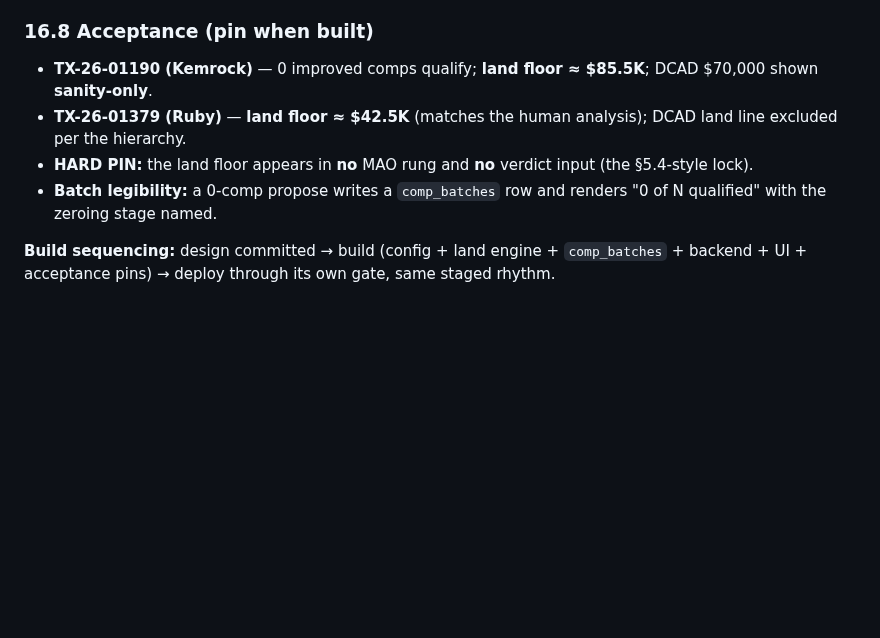
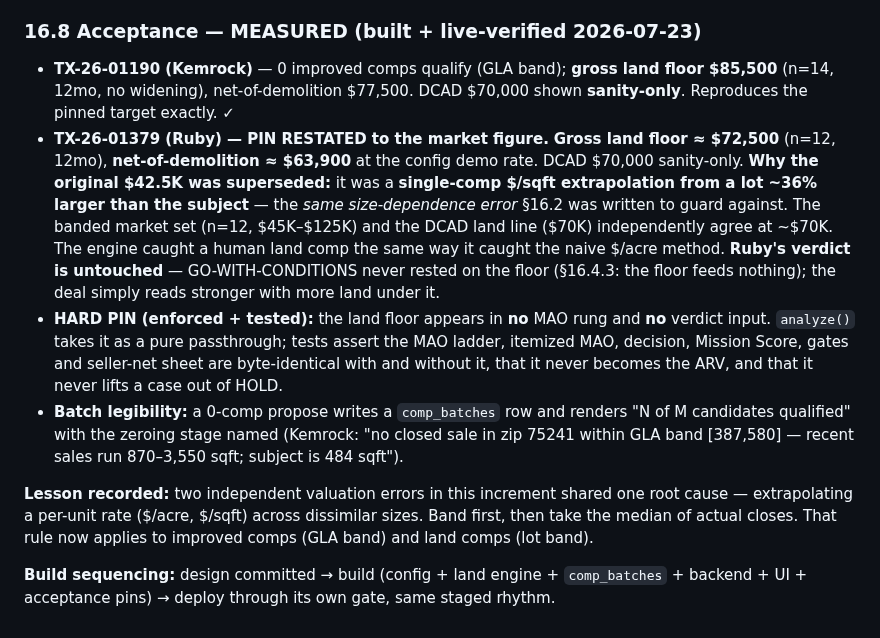
Before and after one commit to Homematchx/pcpeak-platform, a Markdown page: docs/acquisition-intelligence-design.md, the part around the change. Rendered like a GitHub page; blank space fills up the shorter version.

Commit message:
Restate Ruby's land-floor acceptance pin to the market figure
Ruby's §G pin moves from the original $42.5K to the measured market figure:
gross ~$72,500 (n=12, 12mo), net-of-demolition ~$63,900 at the config demo rate,
DCAD $70,000 sanity-only. The $42.5K was a single-comp $/sqft extrapolation from
a lot ~36% larger than the subject - the same size-dependence error section 16.2
guards against, so the engine caught a human land comp the way it caught the
naive $/acre method. Ruby's verdict is untouched (GO-WITH-CONDITIONS never rested
on the floor; the floor feeds nothing). Kemrock's pin reproduced exactly at
$85,500. Records the shared root cause of both valuation errors: never extrapolate
a per-unit rate across dissimilar sizes - band first, then median the actual
closes. Doc only.

Co-Authored-By: Claude Opus 4.8 <noreply@anthropic.com>

```diff
--- a/docs/acquisition-intelligence-design.md
+++ b/docs/acquisition-intelligence-design.md
@@ -612,14 +612,29 @@ above a threshold) **OR sub-minimum GLA** (below the local market's smallest rec
 improvement≈0 alone. The 60-no-GLA session should fold **"route to land valuation"** in as a
 first-class outcome, not merely backfill-vs-legit.
 
-### 16.8 Acceptance (pin when built)
-- **TX-26-01190 (Kemrock)** — 0 improved comps qualify; **land floor ≈ $85.5K**; DCAD $70,000 shown
-  **sanity-only**.
-- **TX-26-01379 (Ruby)** — **land floor ≈ $42.5K** (matches the human analysis); DCAD land line excluded
-  per the hierarchy.
-- **HARD PIN:** the land floor appears in **no** MAO rung and **no** verdict input (the §5.4-style lock).
-- **Batch legibility:** a 0-comp propose writes a `comp_batches` row and renders "0 of N qualified" with
-  the zeroing stage named.
+### 16.8 Acceptance — MEASURED (built + live-verified 2026-07-23)
+- **TX-26-01190 (Kemrock)** — 0 improved comps qualify (GLA band); **gross land floor $85,500**
+  (n=14, 12mo, no widening), net-of-demolition $77,500. DCAD $70,000 shown **sanity-only**.
+  Reproduces the pinned target exactly. ✓
+- **TX-26-01379 (Ruby) — PIN RESTATED to the market figure.** **Gross land floor ≈ $72,500** (n=12,
+  12mo), **net-of-demolition ≈ $63,900** at the config demo rate. DCAD $70,000 sanity-only.
+  **Why the original $42.5K was superseded:** it was a **single-comp $/sqft extrapolation from a lot
+  ~36% larger than the subject** — the *same size-dependence error* §16.2 was written to guard against.
+  The banded market set (n=12, $45K–$125K) and the DCAD land line ($70K) independently agree at ~$70K.
+  The engine caught a human land comp the same way it caught the naive $/acre method. **Ruby's verdict
+  is untouched** — GO-WITH-CONDITIONS never rested on the floor (§16.4.3: the floor feeds nothing);
+  the deal simply reads stronger with more land under it.
+- **HARD PIN (enforced + tested):** the land floor appears in **no** MAO rung and **no** verdict input.
+  `analyze()` takes it as a pure passthrough; tests assert the MAO ladder, itemized MAO, decision,
+  Mission Score, gates and seller-net sheet are byte-identical with and without it, that it never
+  becomes the ARV, and that it never lifts a case out of HOLD.
+- **Batch legibility:** a 0-comp propose writes a `comp_batches` row and renders
+  "N of M candidates qualified" with the zeroing stage named (Kemrock: "no closed sale in zip 75241
+  within GLA band [387,580] — recent sales run 870–3,550 sqft; subject is 484 sqft").
+
+**Lesson recorded:** two independent valuation errors in this increment shared one root cause —
+extrapolating a per-unit rate ($/acre, $/sqft) across dissimilar sizes. Band first, then take the
+median of actual closes. That rule now applies to improved comps (GLA band) and land comps (lot band).
 
 **Build sequencing:** design committed → build (config + land engine + `comp_batches` + backend + UI +
 acceptance pins) → deploy through its own gate, same staged rhythm.
```
